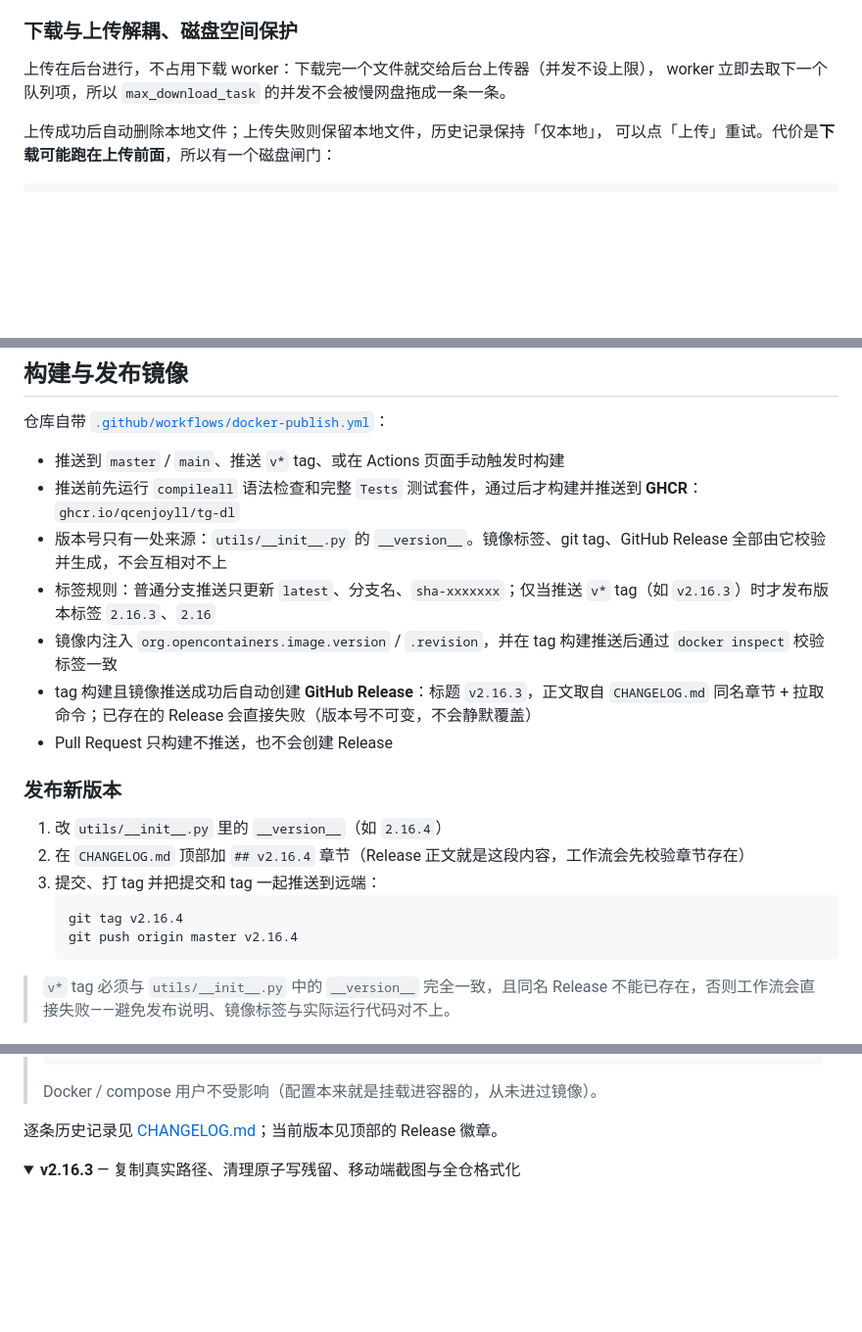
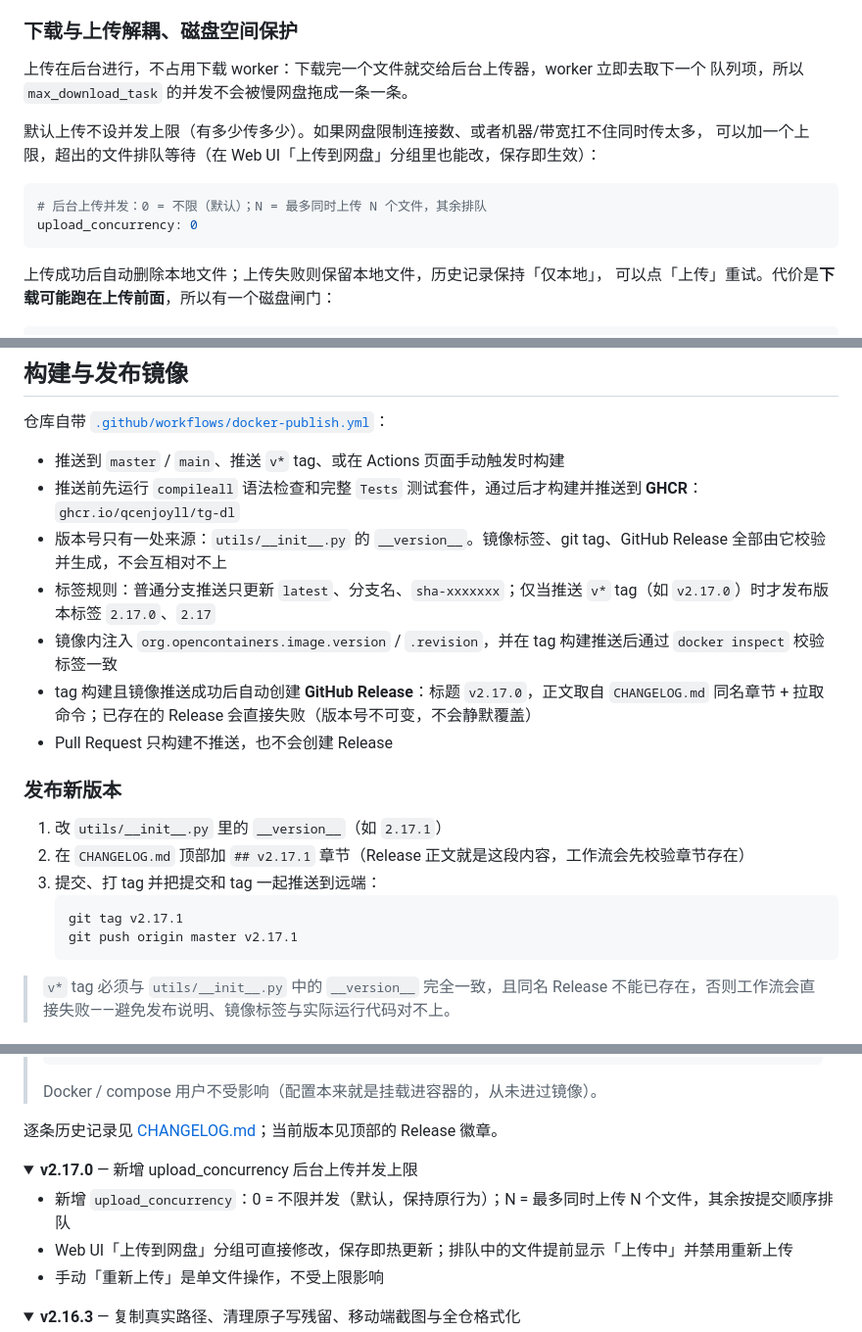
Before and after one commit to QCEnjoyLL/tg-dl, a Markdown page: README.md, 3 parts joined by grey strips. Shown at 98% size. Drawn GitHub-style; folded sections open; blank space fills up the shorter version.

````diff
--- a/README.md
+++ b/README.md
@@ -158,8 +158,16 @@ upload_drive:
 
 ### 下载与上传解耦、磁盘空间保护
 
-上传在后台进行，不占用下载 worker：下载完一个文件就交给后台上传器（并发不设上限），
-worker 立即去取下一个队列项，所以 `max_download_task` 的并发不会被慢网盘拖成一条一条。
+上传在后台进行，不占用下载 worker：下载完一个文件就交给后台上传器，worker 立即去取下一个
+队列项，所以 `max_download_task` 的并发不会被慢网盘拖成一条一条。
+
+默认上传不设并发上限（有多少传多少）。如果网盘限制连接数、或者机器/带宽扛不住同时传太多，
+可以加一个上限，超出的文件排队等待（在 Web UI「上传到网盘」分组里也能改，保存即生效）：
+
+```yaml
+# 后台上传并发：0 = 不限（默认）；N = 最多同时上传 N 个文件，其余排队
+upload_concurrency: 0
+```
 
 上传成功后自动删除本地文件；上传失败则保留本地文件，历史记录保持「仅本地」，
 可以点「上传」重试。代价是**下载可能跑在上传前面**，所以有一个磁盘闸门：
@@ -342,19 +350,19 @@ systemctl stop tg-dl         # 服务里配置 KillSignal=SIGINT
 - 推送到 `master` / `main`、推送 `v*` tag、或在 Actions 页面手动触发时构建
 - 推送前先运行 `compileall` 语法检查和完整 `Tests` 测试套件，通过后才构建并推送到 **GHCR**：`ghcr.io/qcenjoyll/tg-dl`
 - 版本号只有一处来源：`utils/__init__.py` 的 `__version__`。镜像标签、git tag、GitHub Release 全部由它校验并生成，不会互相对不上
-- 标签规则：普通分支推送只更新 `latest`、分支名、`sha-xxxxxxx`；仅当推送 `v*` tag（如 `v2.16.3`）时才发布版本标签 `2.16.3`、`2.16`
+- 标签规则：普通分支推送只更新 `latest`、分支名、`sha-xxxxxxx`；仅当推送 `v*` tag（如 `v2.17.0`）时才发布版本标签 `2.17.0`、`2.17`
 - 镜像内注入 `org.opencontainers.image.version` / `.revision`，并在 tag 构建推送后通过 `docker inspect` 校验标签一致
-- tag 构建且镜像推送成功后自动创建 **GitHub Release**：标题 `v2.16.3`，正文取自 `CHANGELOG.md` 同名章节 + 拉取命令；已存在的 Release 会直接失败（版本号不可变，不会静默覆盖）
+- tag 构建且镜像推送成功后自动创建 **GitHub Release**：标题 `v2.17.0`，正文取自 `CHANGELOG.md` 同名章节 + 拉取命令；已存在的 Release 会直接失败（版本号不可变，不会静默覆盖）
 - Pull Request 只构建不推送，也不会创建 Release
 
 ### 发布新版本
 
-1. 改 `utils/__init__.py` 里的 `__version__`（如 `2.16.4`）
-2. 在 `CHANGELOG.md` 顶部加 `## v2.16.4` 章节（Release 正文就是这段内容，工作流会先校验章节存在）
+1. 改 `utils/__init__.py` 里的 `__version__`（如 `2.17.1`）
+2. 在 `CHANGELOG.md` 顶部加 `## v2.17.1` 章节（Release 正文就是这段内容，工作流会先校验章节存在）
 3. 提交、打 tag 并把提交和 tag 一起推送到远端：
    ```bash
-   git tag v2.16.4
-   git push origin master v2.16.4
+   git tag v2.17.1
+   git push origin master v2.17.1
    ```
 
 > `v*` tag 必须与 `utils/__init__.py` 中的 `__version__` 完全一致，且同名 Release 不能已存在，否则工作流会直接失败——避免发布说明、镜像标签与实际运行代码对不上。
@@ -554,6 +562,15 @@ v2.13.0 起存在 `sessions/history.db`（SQLite，可用环境变量 `TDL_HISTO
 > Docker / compose 用户不受影响（配置本来就是挂载进容器的，从未进过镜像）。
 
 逐条历史记录见 [CHANGELOG.md](CHANGELOG.md)；当前版本见顶部的 Release 徽章。
+
+<details>
+<summary><b>v2.17.0</b> — 新增 upload_concurrency 后台上传并发上限</summary>
+
+- 新增 `upload_concurrency`：0 = 不限并发（默认，保持原行为）；N = 最多同时上传 N 个文件，其余按提交顺序排队
+- Web UI「上传到网盘」分组可直接修改，保存即热更新；排队中的文件提前显示「上传中」并禁用重新上传
+- 手动「重新上传」是单文件操作，不受上限影响
+
+</details>
 
 <details>
 <summary><b>v2.16.3</b> — 复制真实路径、清理原子写残留、移动端截图与全仓格式化</summary>
````
Also changed, not shown: other parts of README.md (+2 -2 lines), CHANGELOG.md (+20 -0 lines), docs/ui-config.png, docs/ui-dark.png, docs/ui-failed.png, docs/ui-light.png, docs/ui-mobile.png, 10 other files.
